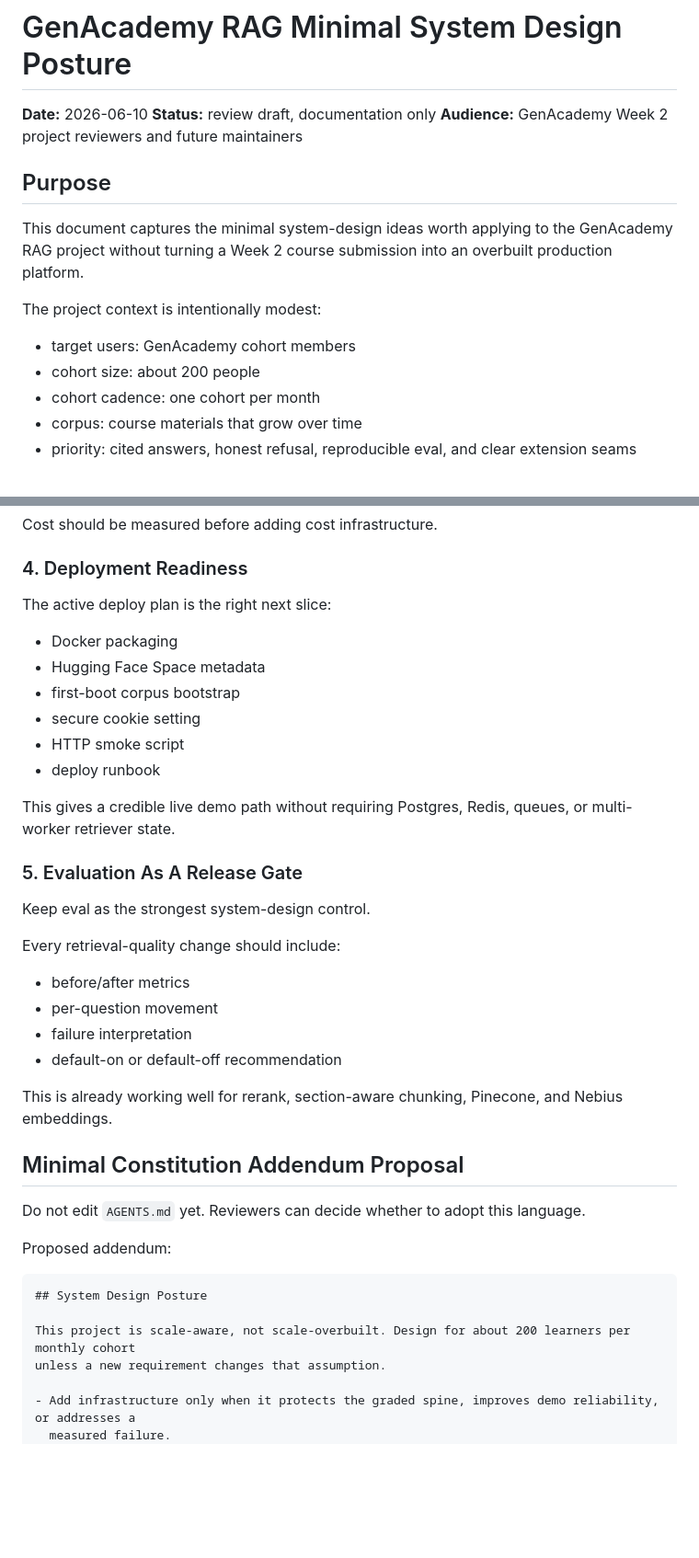
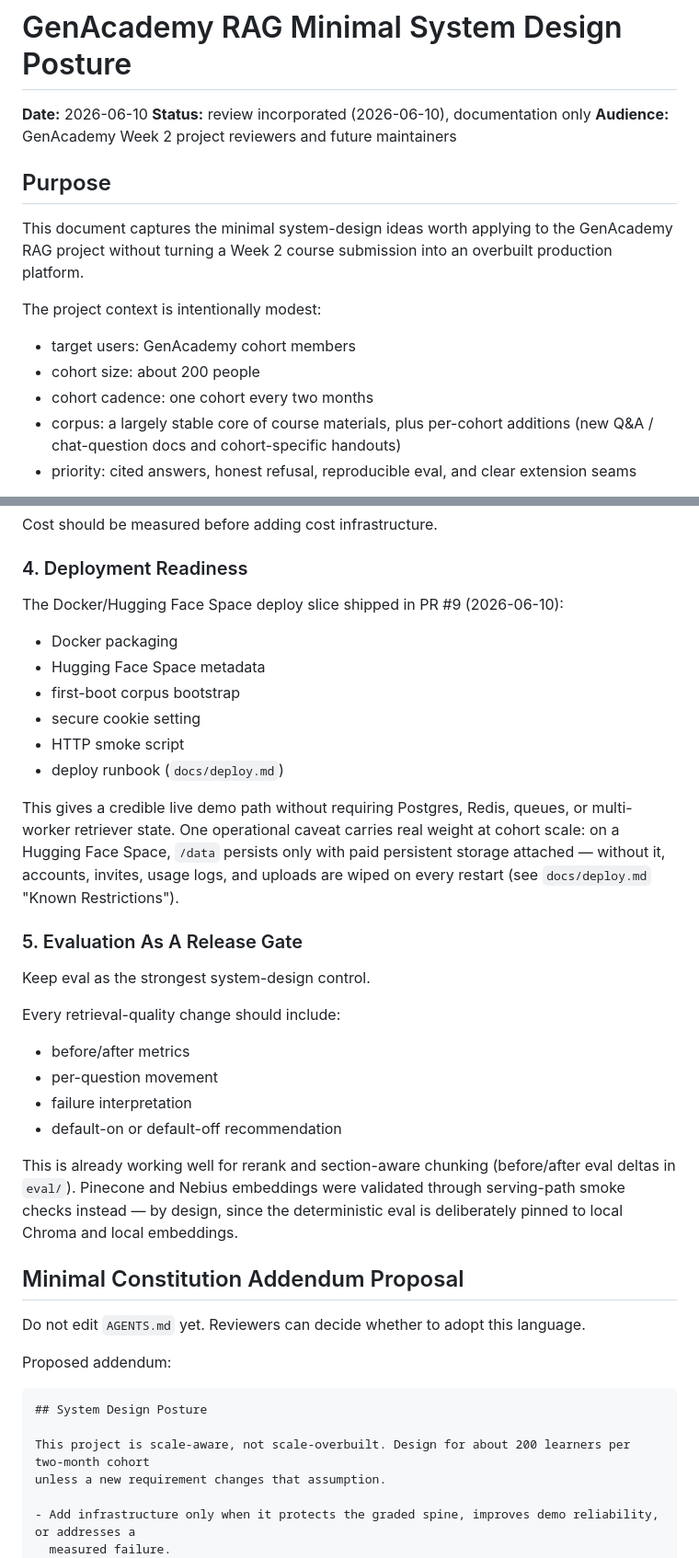
Before and after one commit to manjunath84/genacademy-rag, a Markdown page: docs/minimal-system-design.md, 2 parts joined by grey strips. Shown at 92% size. Drawn GitHub-style; blank space fills up the shorter version.

Commit message:
docs: incorporate minimal system design review

````diff
--- a/docs/minimal-system-design.md
+++ b/docs/minimal-system-design.md
@@ -1,7 +1,7 @@
 # GenAcademy RAG Minimal System Design Posture
 
 **Date:** 2026-06-10
-**Status:** review draft, documentation only
+**Status:** review incorporated (2026-06-10), documentation only
 **Audience:** GenAcademy Week 2 project reviewers and future maintainers
 
 ## Purpose
@@ -13,8 +13,9 @@ The project context is intentionally modest:
 
 - target users: GenAcademy cohort members
 - cohort size: about 200 people
-- cohort cadence: one cohort per month
-- corpus: course materials that grow over time
+- cohort cadence: one cohort every two months
+- corpus: a largely stable core of course materials, plus per-cohort additions (new Q&A /
+  chat-question docs and cohort-specific handouts)
 - priority: cited answers, honest refusal, reproducible eval, and clear extension seams
 
 The system should be easy to demonstrate today and credible to scale later. It should not add Week
@@ -188,17 +195,19 @@ Cost should be measured before adding cost infrastructure.
 
 ### 4. Deployment Readiness
 
-The active deploy plan is the right next slice:
+The Docker/Hugging Face Space deploy slice shipped in PR #9 (2026-06-10):
 
 - Docker packaging
 - Hugging Face Space metadata
 - first-boot corpus bootstrap
 - secure cookie setting
 - HTTP smoke script
-- deploy runbook
+- deploy runbook (`docs/deploy.md`)
 
 This gives a credible live demo path without requiring Postgres, Redis, queues, or multi-worker
-retriever state.
+retriever state. One operational caveat carries real weight at cohort scale: on a Hugging Face
+Space, `/data` persists only with paid persistent storage attached — without it, accounts, invites,
+usage logs, and uploads are wiped on every restart (see `docs/deploy.md` "Known Restrictions").
 
 ### 5. Evaluation As A Release Gate
 
@@ -211,7 +220,9 @@ Every retrieval-quality change should include:
 - failure interpretation
 - default-on or default-off recommendation
 
-This is already working well for rerank, section-aware chunking, Pinecone, and Nebius embeddings.
+This is already working well for rerank and section-aware chunking (before/after eval deltas in
+`eval/`). Pinecone and Nebius embeddings were validated through serving-path smoke checks instead —
+by design, since the deterministic eval is deliberately pinned to local Chroma and local embeddings.
 
 ## Minimal Constitution Addendum Proposal
 
@@ -222,7 +233,7 @@ Proposed addendum:
 ```markdown
 ## System Design Posture
 
-This project is scale-aware, not scale-overbuilt. Design for about 200 learners per monthly cohort
+This project is scale-aware, not scale-overbuilt. Design for about 200 learners per two-month cohort
 unless a new requirement changes that assumption.
 
 - Add infrastructure only when it protects the graded spine, improves demo reliability, or addresses a
````
Also changed, not shown: other parts of docs/minimal-system-design.md (+24 -4 lines).
